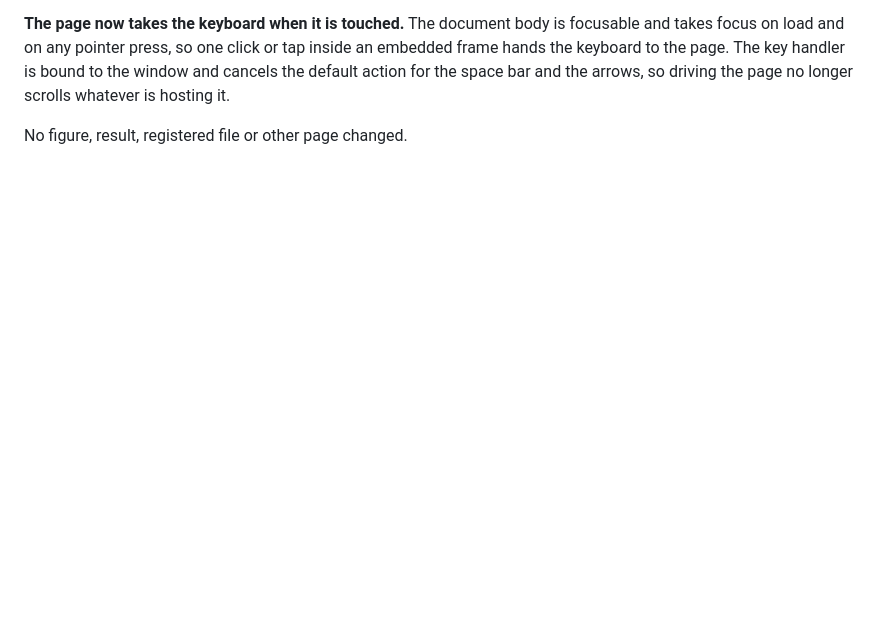
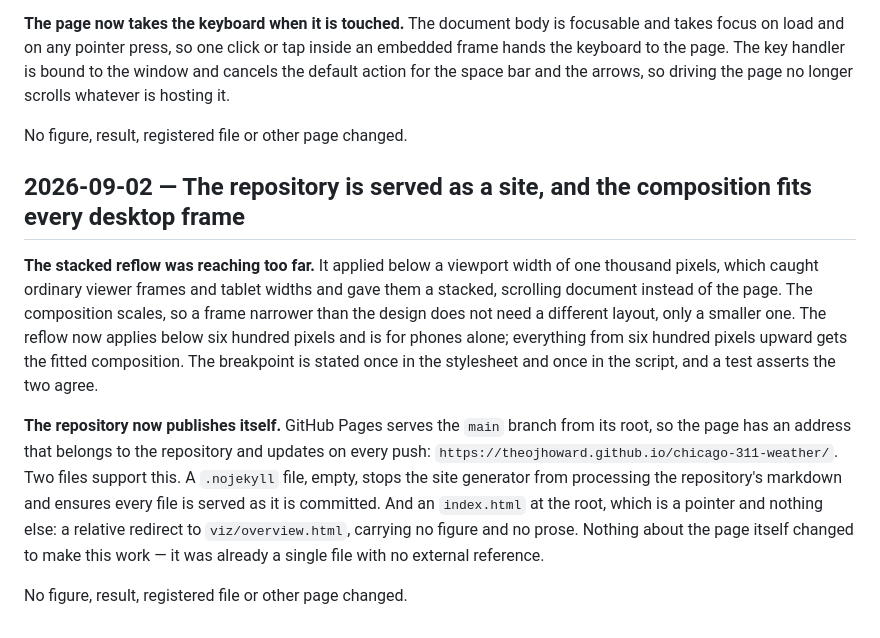
Before and after one commit to TheoJHoward/chicago-311-weather, a Markdown page: HISTORY.md, the part around the change. Rendered like a GitHub page; blank space fills up the shorter version.

Commit message:
Publish the repository as a site
Co-Authored-By: Claude Opus 5 <noreply@anthropic.com>

```diff
--- a/HISTORY.md
+++ b/HISTORY.md
@@ -354,3 +354,27 @@ bound to the window and cancels the default action for the space bar and the
 arrows, so driving the page no longer scrolls whatever is hosting it.
 
 No figure, result, registered file or other page changed.
+
+## 2026-09-02 — The repository is served as a site, and the composition fits every desktop frame
+
+**The stacked reflow was reaching too far.** It applied below a viewport width
+of one thousand pixels, which caught ordinary viewer frames and tablet widths
+and gave them a stacked, scrolling document instead of the page. The
+composition scales, so a frame narrower than the design does not need a
+different layout, only a smaller one. The reflow now applies below six hundred
+pixels and is for phones alone; everything from six hundred pixels upward gets
+the fitted composition. The breakpoint is stated once in the stylesheet and
+once in the script, and a test asserts the two agree.
+
+**The repository now publishes itself.** GitHub Pages serves the `main` branch
+from its root, so the page has an address that belongs to the repository and
+updates on every push:
+`https://theojhoward.github.io/chicago-311-weather/`. Two files support this. A
+`.nojekyll` file, empty, stops the site generator from processing the
+repository's markdown and ensures every file is served as it is committed. And
+an `index.html` at the root, which is a pointer and nothing else: a relative
+redirect to `viz/overview.html`, carrying no figure and no prose. Nothing about
+the page itself changed to make this work — it was already a single file with
+no external reference.
+
+No figure, result, registered file or other page changed.
```
Also changed, not shown: README.md (+2 -0 lines).
